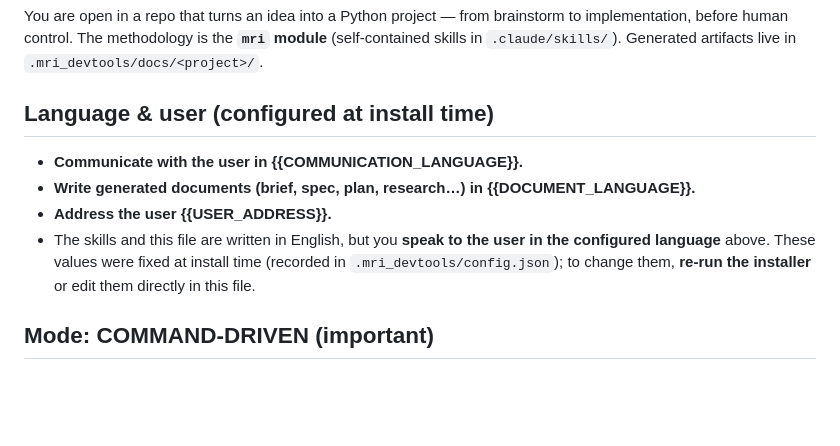
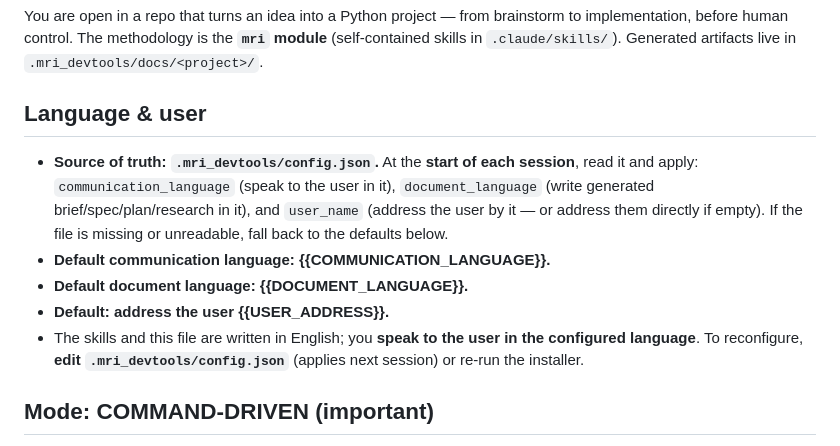
Before and after one commit to petite-olive-verte/mri-code, a Markdown page: payload/AGENTS.md, the part around the change. Rendered like a GitHub page; blank space fills up the shorter version.

Commit message:
config: rend .mri_devtools/config.json autoritaire (reconfig à chaud)
AGENTS.md instruit l'agent de lire config.json au démarrage (source de vérité pour
langue/nom) ; les valeurs injectées à l'install restent comme défauts/repli fiables.
Éditer config.json reconfigure sans réinstaller (effet à la session suivante).
Corrige la prose auparavant trompeuse (le fichier n'était que décoratif).

Co-Authored-By: Claude Opus 4.8 <noreply@anthropic.com>

```diff
--- a/payload/AGENTS.md
+++ b/payload/AGENTS.md
@@ -4,13 +4,16 @@ You are open in a repo that turns an idea into a Python project — from brainst
 before human control. The methodology is the **`mri` module** (self-contained skills in
 `.claude/skills/`). Generated artifacts live in `.mri_devtools/docs/<project>/`.
 
-## Language & user (configured at install time)
-- **Communicate with the user in {{COMMUNICATION_LANGUAGE}}.**
-- **Write generated documents (brief, spec, plan, research…) in {{DOCUMENT_LANGUAGE}}.**
-- **Address the user {{USER_ADDRESS}}.**
-- The skills and this file are written in English, but you **speak to the user in the configured
-  language** above. These values were fixed at install time (recorded in `.mri_devtools/config.json`);
-  to change them, **re-run the installer** or edit them directly in this file.
+## Language & user
+- **Source of truth: `.mri_devtools/config.json`.** At the **start of each session**, read it and apply:
+  `communication_language` (speak to the user in it), `document_language` (write generated
+  brief/spec/plan/research in it), and `user_name` (address the user by it — or address them directly if
+  empty). If the file is missing or unreadable, fall back to the defaults below.
+- **Default communication language: {{COMMUNICATION_LANGUAGE}}.**
+- **Default document language: {{DOCUMENT_LANGUAGE}}.**
+- **Default: address the user {{USER_ADDRESS}}.**
+- The skills and this file are written in English; you **speak to the user in the configured language**.
+  To reconfigure, **edit `.mri_devtools/config.json`** (applies next session) or re-run the installer.
 
 ## Mode: COMMAND-DRIVEN (important)
 - **Each step is a skill invoked as a slash command** `/mri-<name>`. The user-facing skills carry
```
